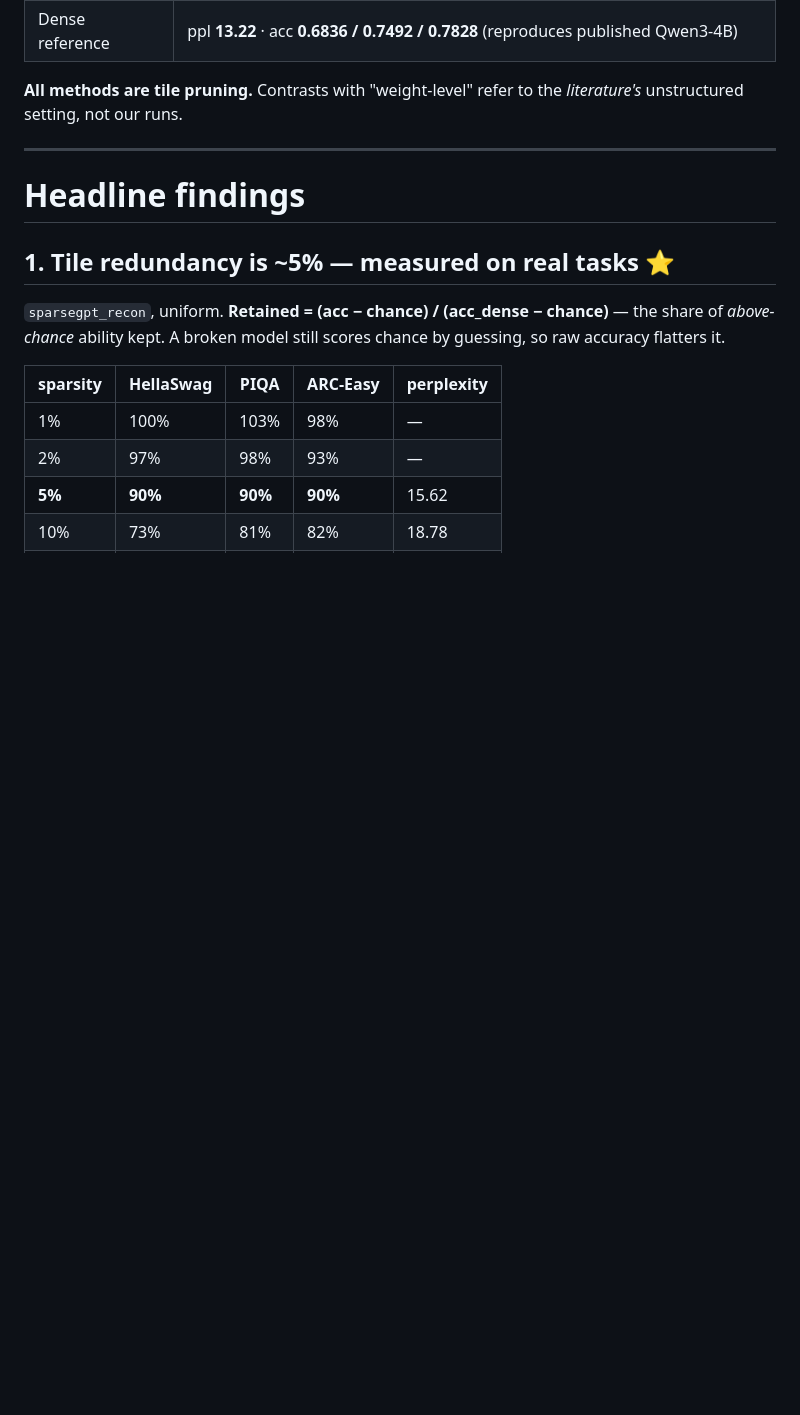
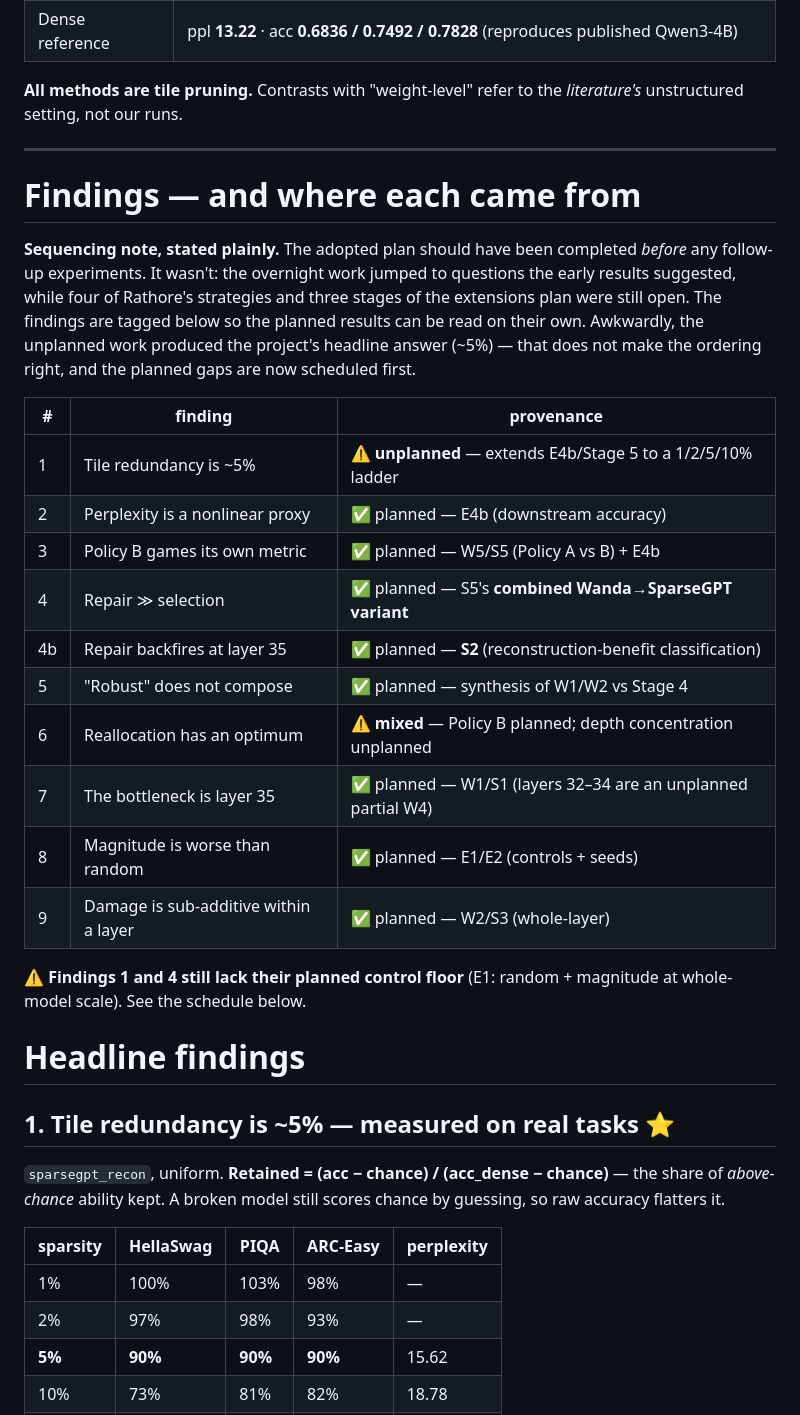
Before and after one commit to JAGDISHRATHORE/Redunformer, a Markdown page: FINDINGS.md, the part around one of its changes. GitHub-like rendering; blank space fills up the shorter version.

```diff
--- a/FINDINGS.md
+++ b/FINDINGS.md
@@ -41,6 +41,31 @@ complete.
 unstructured setting, not our runs.
 
 ---
+
+# Findings — and where each came from
+
+**Sequencing note, stated plainly.** The adopted plan should have been completed *before* any
+follow-up experiments. It wasn't: the overnight work jumped to questions the early results
+suggested, while four of Rathore's strategies and three stages of the extensions plan were still
+open. The findings are tagged below so the planned results can be read on their own. Awkwardly,
+the unplanned work produced the project's headline answer (~5%) — that does not make the ordering
+right, and the planned gaps are now scheduled first.
+
+| # | finding | provenance |
+|---|---|---|
+| 1 | Tile redundancy is ~5% | ⚠️ **unplanned** — extends E4b/Stage 5 to a 1/2/5/10% ladder |
+| 2 | Perplexity is a nonlinear proxy | ✅ planned — E4b (downstream accuracy) |
+| 3 | Policy B games its own metric | ✅ planned — W5/S5 (Policy A vs B) + E4b |
+| 4 | Repair ≫ selection | ✅ planned — S5's **combined Wanda→SparseGPT variant** |
+| 4b | Repair backfires at layer 35 | ✅ planned — **S2** (reconstruction-benefit classification) |
+| 5 | "Robust" does not compose | ✅ planned — synthesis of W1/W2 vs Stage 4 |
+| 6 | Reallocation has an optimum | ⚠️ **mixed** — Policy B planned; depth concentration unplanned |
+| 7 | The bottleneck is layer 35 | ✅ planned — W1/S1 (layers 32–34 are an unplanned partial W4) |
+| 8 | Magnitude is worse than random | ✅ planned — E1/E2 (controls + seeds) |
+| 9 | Damage is sub-additive within a layer | ✅ planned — W2/S3 (whole-layer) |
+
+⚠️ **Findings 1 and 4 still lack their planned control floor** (E1: random + magnitude at
+whole-model scale). See the schedule below.
 
 # Headline findings
 
```
Also changed, not shown: other parts of FINDINGS.md (+13 -21 lines).
